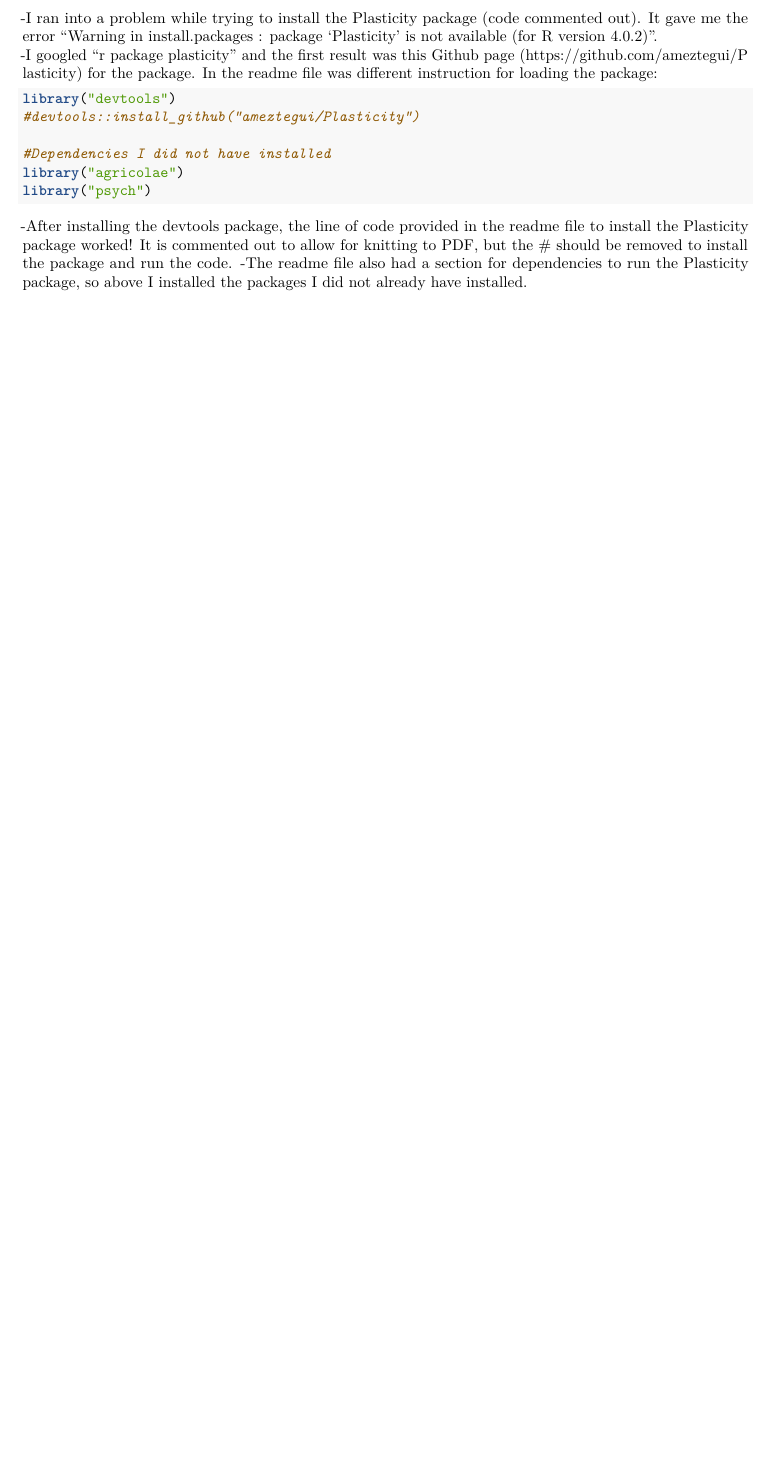
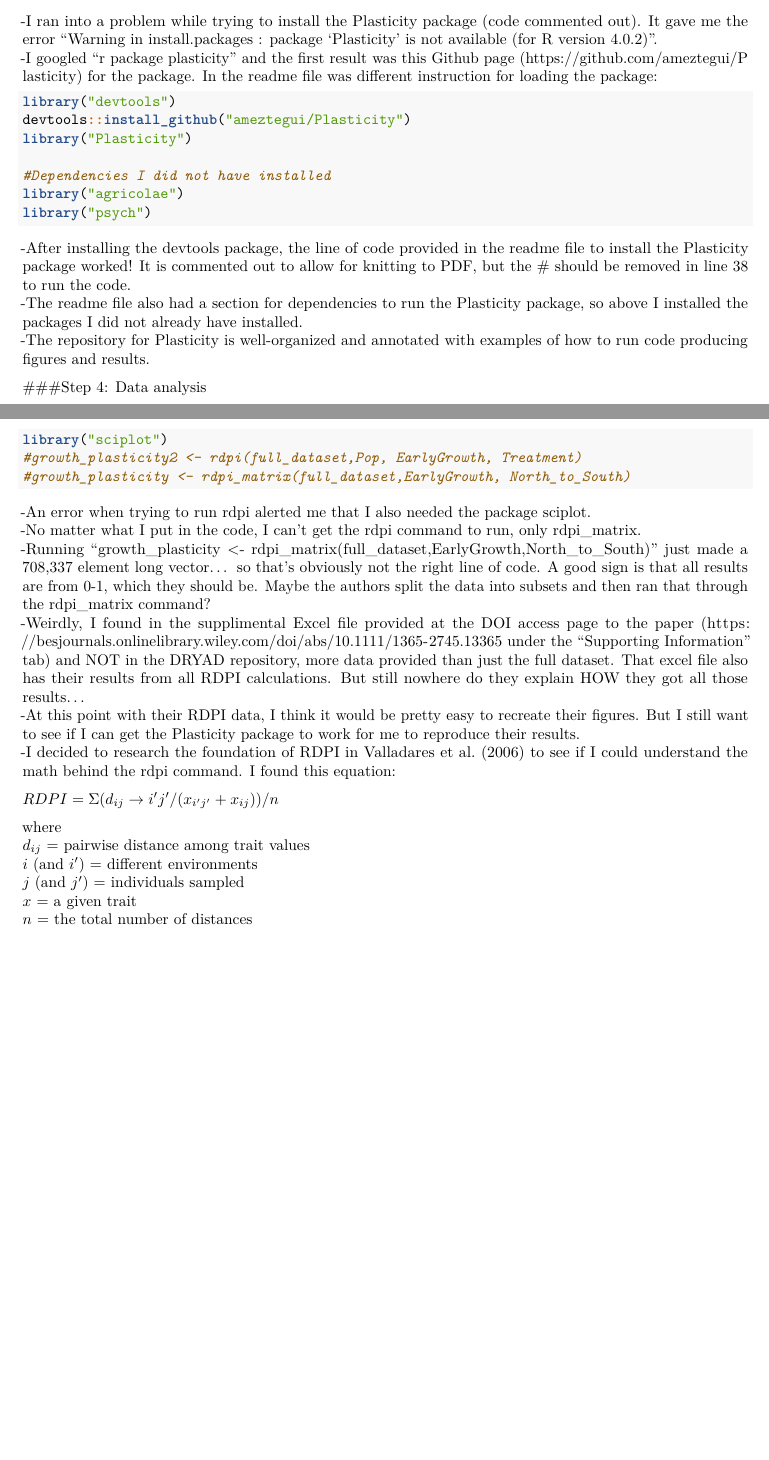
Before and after one commit to jillsyro/DST-deKort, an R Markdown document (deKort_recreation.Rmd): part of the page before the commit and two parts of pages 1 and 2 of 2 after it, the two joined at a grey line, cut so that both start at the same text, the shorter picture padded with empty space. Rendered offline with R 4.5, knitr and Pandoc, then LaTeX, with nearby package versions.

Commit message:
additional work

````diff
--- a/deKort_recreation.Rmd
+++ b/deKort_recreation.Rmd
@@ -35,11 +35,41 @@
 -I googled "r package plasticity" and the first result was this Github page (https://github.com/ameztegui/Plasticity) for the package. In the readme file was different instruction for loading the package:
 ```{r Installing Plasticity package, include=TRUE, message=FALSE}
 library("devtools")
-#devtools::install_github("ameztegui/Plasticity")
+devtools::install_github("ameztegui/Plasticity")
+library("Plasticity")
 
 #Dependencies I did not have installed
 library("agricolae")
 library("psych")
 ```
--After installing the devtools package, the line of code provided in the readme file to install the Plasticity package worked! It is commented out to allow for knitting to PDF, but the # should be removed to install the package and run the code.
+-After installing the devtools package, the line of code provided in the readme file to install the Plasticity package worked! It is commented out to allow for knitting to PDF, but the # should be removed in line 38 to run the code.
 -The readme file also had a section for dependencies to run the Plasticity package, so above I installed the packages I did not already have installed.
+-The repository for Plasticity is well-organized and annotated with examples of how to run code producing figures and results.
+
+###Step 4: Data analysis
+```{r Attempting to use Plasticity, include=TRUE, message=FALSE}
+library("sciplot")
+#growth_plasticity2 <- rdpi(full_dataset,Pop, EarlyGrowth, Treatment)
+#growth_plasticity <- rdpi_matrix(full_dataset,EarlyGrowth, North_to_South)
+
+```
+-An error when trying to run rdpi alerted me that I also needed the package sciplot.
+-No matter what I put in the code, I can't get the rdpi command to run, only rdpi_matrix.
+-Running "growth_plasticity <- rdpi_matrix(full_dataset,EarlyGrowth,North_to_South)" just made a 708,337 element long vector... so that's obviously not the right line of code. A good sign is that all results are from 0-1, which they should be. Maybe the authors split the data into subsets and then ran that through the rdpi_matrix command?
+-Weirdly, I found in the supplimental Excel file provided at the DOI access page to the paper (https://besjournals.onlinelibrary.wiley.com/doi/abs/10.1111/1365-2745.13365 under the "Supporting Information" tab) and NOT in the DRYAD repository, more data provided than just the full dataset. That excel file also has their results from all RDPI calculations. But still nowhere do they explain HOW they got all those results...
+-At this point with their RDPI data, I think it would be pretty easy to recreate their figures. But I still want to see if I can get the Plasticity package to work for me to reproduce their results.
+-I decided to research the foundation of RDPI in Valladares et al. (2006) to see if I could understand the math behind the rdpi command. I found this equation:
+
+$RDPI = \Sigma(d_{ij} \to i^{\prime}j^{\prime}/(x_{i^{\prime}j^{\prime}} + x_{ij}))/n$
+
+where
+$d_{ij}$ = pairwise distance among trait values
+$i$ (and $i^{\prime}$) = different environments
+$j$ (and $j^{\prime}$) = individuals sampled
+$x$ = a given trait
+$n$ = the total number of distances
+
+```{r Data wrangling}
+
+
+```
````
